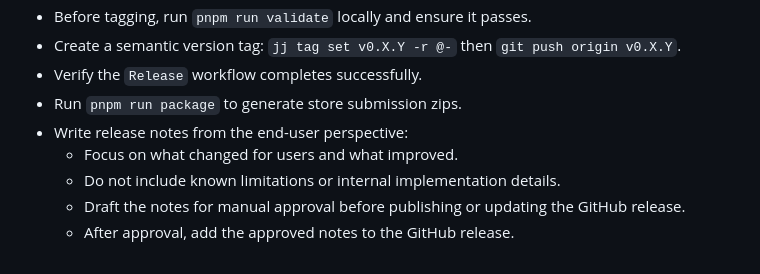
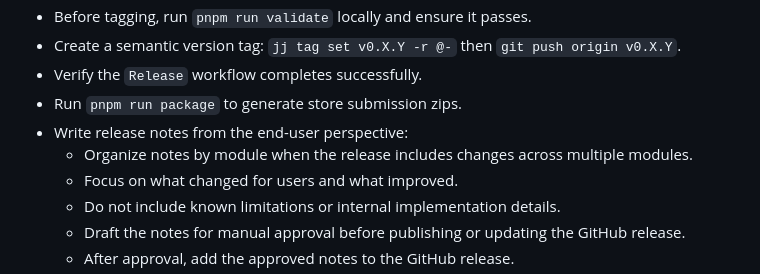
Before and after one commit to gormanity/ytm-enhancer, a Markdown page: AGENTS.md, the part around the change. GitHub-like rendering.

Commit message:
docs: organize release notes by module

```diff
--- a/AGENTS.md
+++ b/AGENTS.md
@@ -59,6 +59,8 @@ This file covers **how to work**, not what the project is.
 - Verify the `Release` workflow completes successfully.
 - Run `pnpm run package` to generate store submission zips.
 - Write release notes from the end-user perspective:
+  - Organize notes by module when the release includes changes across multiple
+    modules.
   - Focus on what changed for users and what improved.
   - Do not include known limitations or internal implementation details.
   - Draft the notes for manual approval before publishing or updating the GitHub
```
